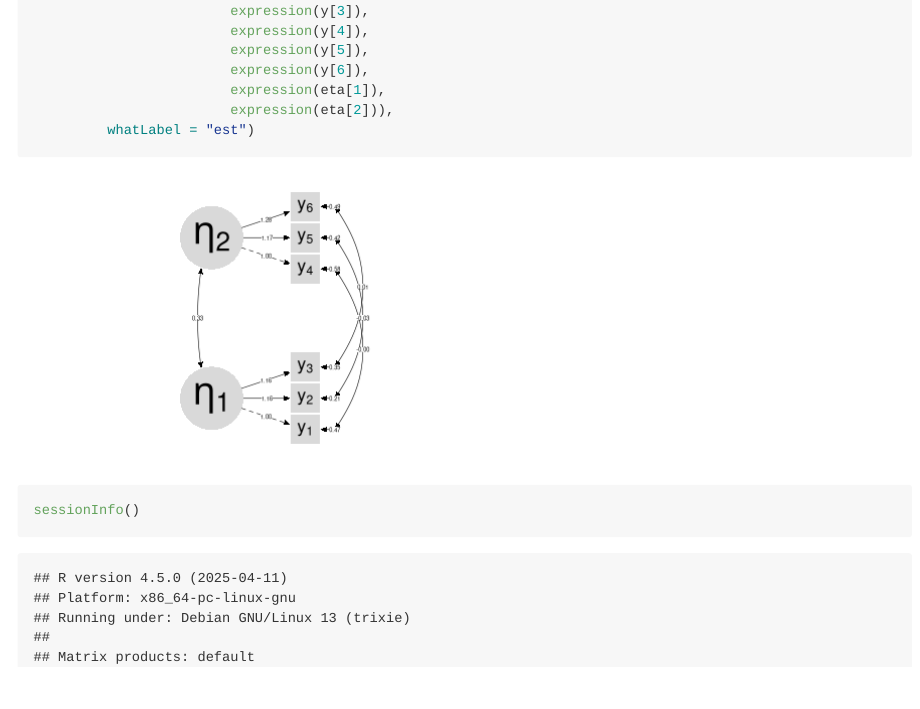
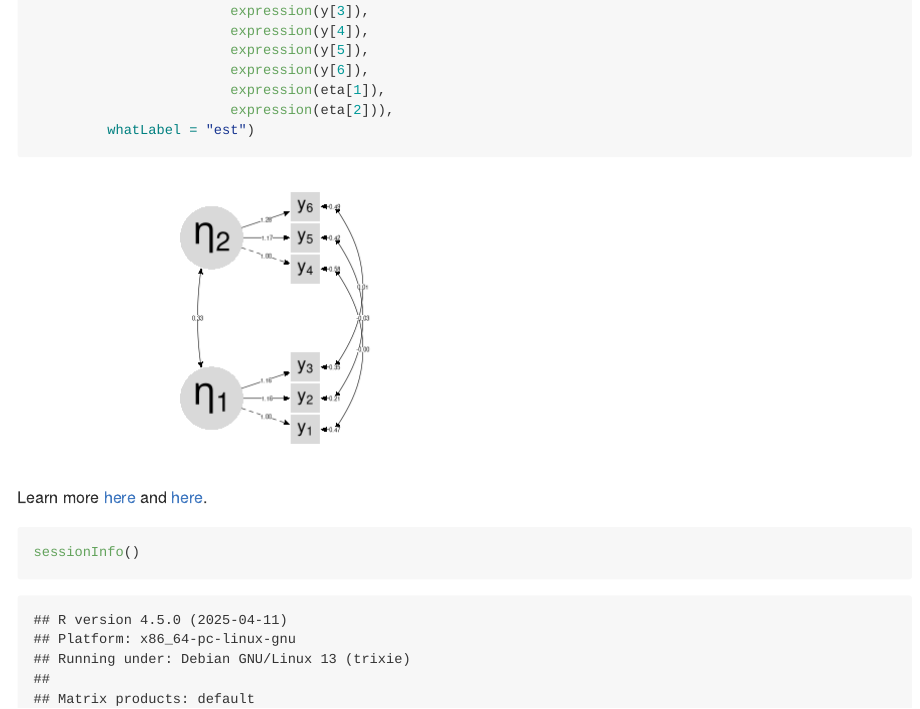
Before and after one commit to ASKurz/Longidutinal-SEMing, an R Markdown document (semPlot practice.Rmd): the page in a window 1100 px wide, from 5890 px down. Rendered offline with R 4.5, knitr and Pandoc, with nearby package versions; long lines of code are wrapped.

Commit message:
learn more

````diff
--- a/semPlot practice.Rmd
+++ b/semPlot practice.Rmd
@@ -166,6 +166,8 @@ semPaths(fitmodel1.1,
          whatLabel = "est")
 ```
 
+Learn more [here](http://www.sachaepskamp.com/files/semPlot.pdf) and [here](http://sachaepskamp.com/documentation/semPlot/semPaths.html).
+
 ```{r}
 sessionInfo()
 ```
````
Also changed, not shown: semPlot_practice.md (+2 -0 lines).
